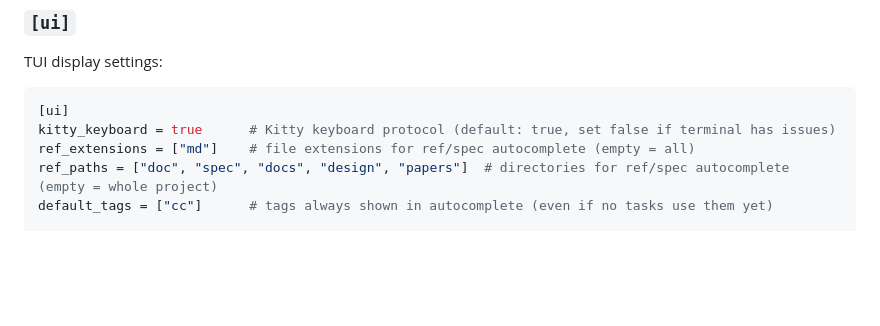
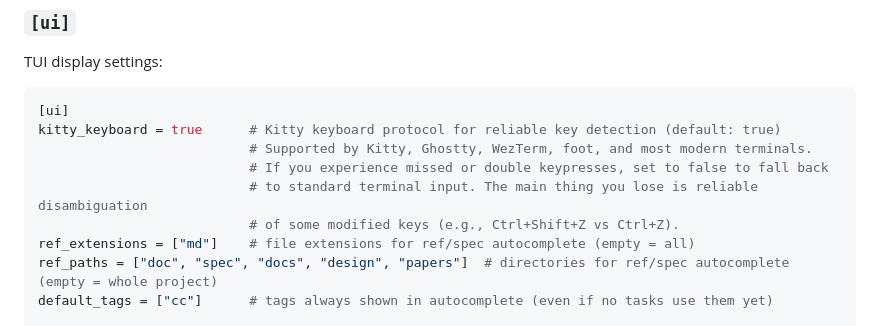
Before and after one commit to joshsegall/frame, a Markdown page: doc/concepts.md, the part around the change. Drawn GitHub-style; blank space fills up the shorter version.

````diff
--- a/doc/concepts.md
+++ b/doc/concepts.md
@@ -168,7 +168,11 @@ TUI display settings:
 
 ```toml
 [ui]
-kitty_keyboard = true      # Kitty keyboard protocol (default: true, set false if terminal has issues)
+kitty_keyboard = true      # Kitty keyboard protocol for reliable key detection (default: true)
+                           # Supported by Kitty, Ghostty, WezTerm, foot, and most modern terminals.
+                           # If you experience missed or double keypresses, set to false to fall back
+                           # to standard terminal input. The main thing you lose is reliable disambiguation
+                           # of some modified keys (e.g., Ctrl+Shift+Z vs Ctrl+Z).
 ref_extensions = ["md"]    # file extensions for ref/spec autocomplete (empty = all)
 ref_paths = ["doc", "spec", "docs", "design", "papers"]  # directories for ref/spec autocomplete (empty = whole project)
 default_tags = ["cc"]      # tags always shown in autocomplete (even if no tasks use them yet)
````
Also changed, not shown: doc/tui.md (+17 -10 lines).
